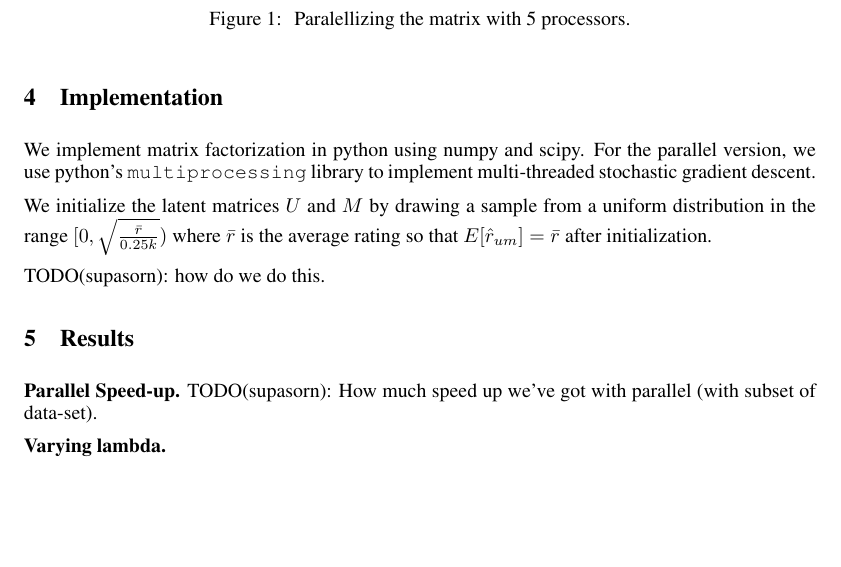
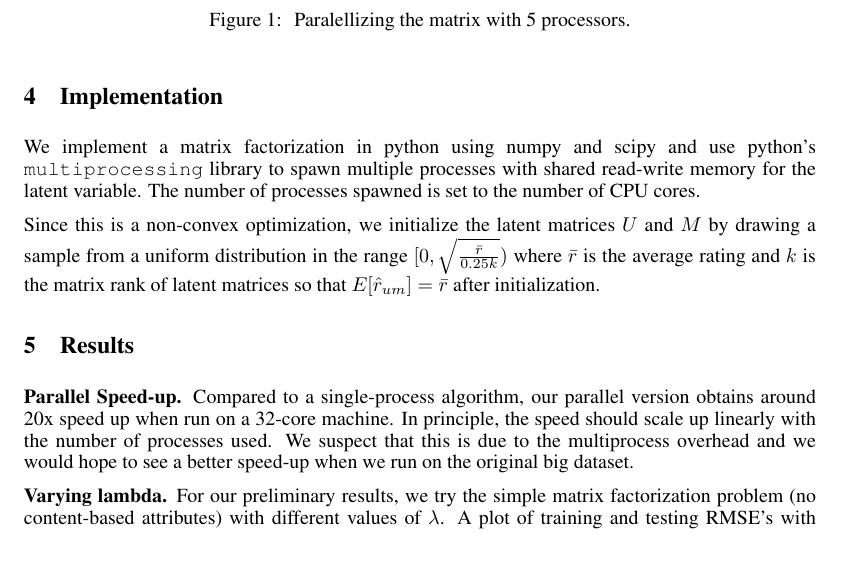
Before and after one commit to supasorn/LinkPrediction, a LaTeX document (link-prediction-paper/paper_supasorn_kanitw.tex): part of page 2 of 3, cut so that both start at the same text, the shorter picture padded with empty space. Compiled offline with pdfLaTeX.

Commit message:
fill in TODO

```diff
--- a/link-prediction-paper/paper_supasorn_kanitw.tex
+++ b/link-prediction-paper/paper_supasorn_kanitw.tex
@@ -124,24 +124,17 @@ processor in the same iteration.
 
 \section{Implementation}
 
-We implement matrix factorization in python using numpy and scipy.
-For the parallel version, we use python's \texttt{multiprocessing} library to implement multi-threaded stochastic gradient descent.
+We implement a matrix factorization in python using numpy and scipy and use python's \texttt{multiprocessing} library to spawn multiple processes with shared read-write memory for the latent variable. The number of processes spawned is set to the number of CPU cores.
 
-We initialize the latent matrices $U$ and $M$ by drawing a sample from a uniform distribution in the range $[0,\sqrt{\frac{\bar{r}}{0.25k}})$ where $\bar{r}$ is the average rating so that $E[\hat{r}_{um}] = \bar{r}$ after initialization.
+Since this is a non-convex optimization, we initialize the latent matrices $U$ and $M$ by drawing a sample from a uniform distribution in the range $[0,\sqrt{\frac{\bar{r}}{0.25k}})$ where $\bar{r}$ is the average rating and $k$ is the matrix rank of latent matrices so that $E[\hat{r}_{um}] = \bar{r}$ after initialization.
 
-TODO(supasorn): how do we do this.
 
 \section{Results}
 
 \textbf{Parallel Speed-up.}
-TODO(supasorn): How much speed up we've got with parallel (with subset of data-set).
+Compared to a single-process algorithm, our parallel version obtains around 20x speed up when run on a 32-core machine. In principle, the speed should scale up linearly with the number of processes used. We suspect that this is due to the multiprocess overhead and we would hope to see a better speed-up when we run on the original big dataset.
 
-\textbf{Varying lambda.}
-
-20
-
-TODO:
-
+\textbf{Varying lambda.} For our preliminary results, we try the simple matrix factorization problem (no content-based attributes) with different values of $\lambda$. A plot of training and testing RMSE's with respect to $\lambda$ is shown in Figure \ref{fig:rmselambda}. We have not performed a cross-validation to evaluate the best set of parameters ($\lambda$, latent rank) -- this will be part of our final work.
 
 
 \section{Final Delivery Plan}
```
Also changed, not shown: 1 other file.
